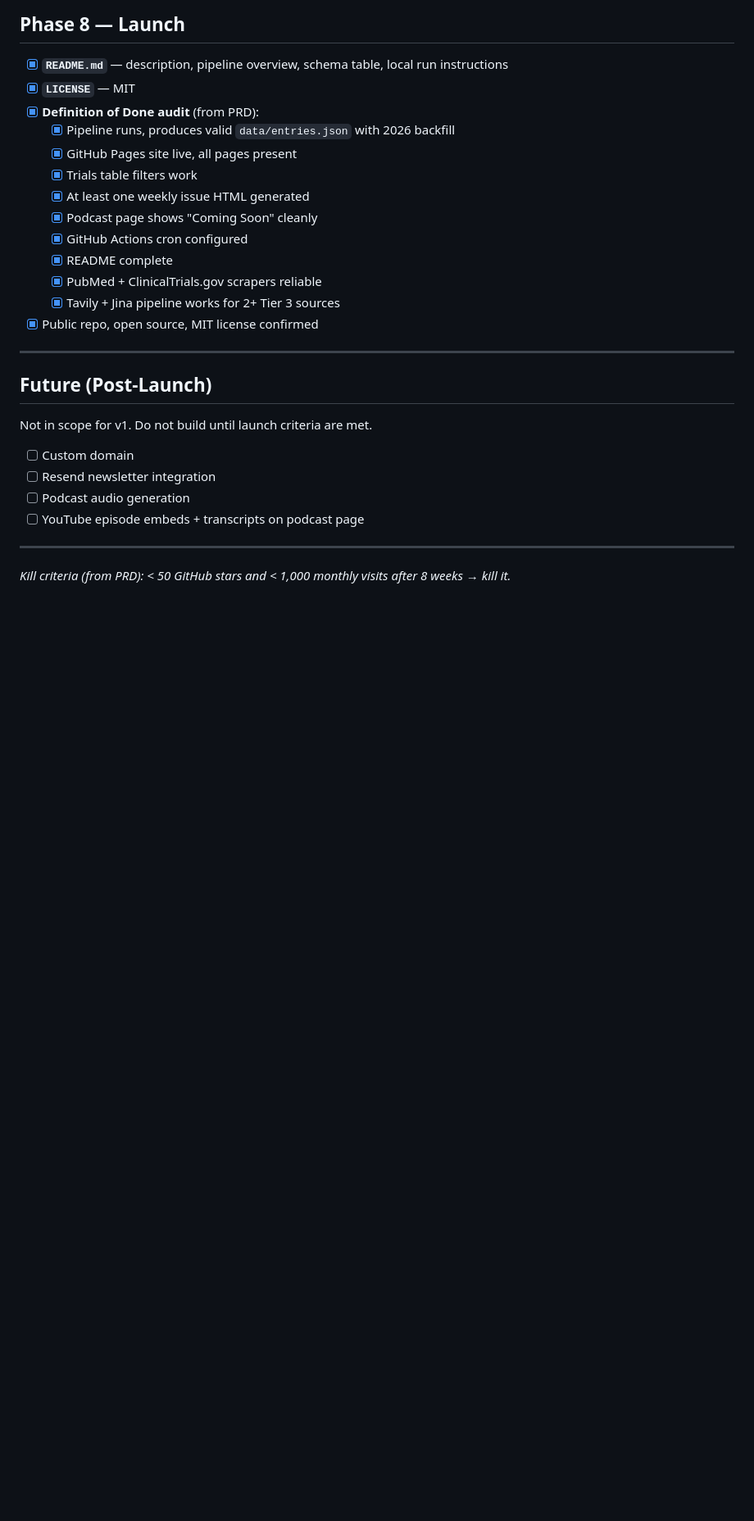
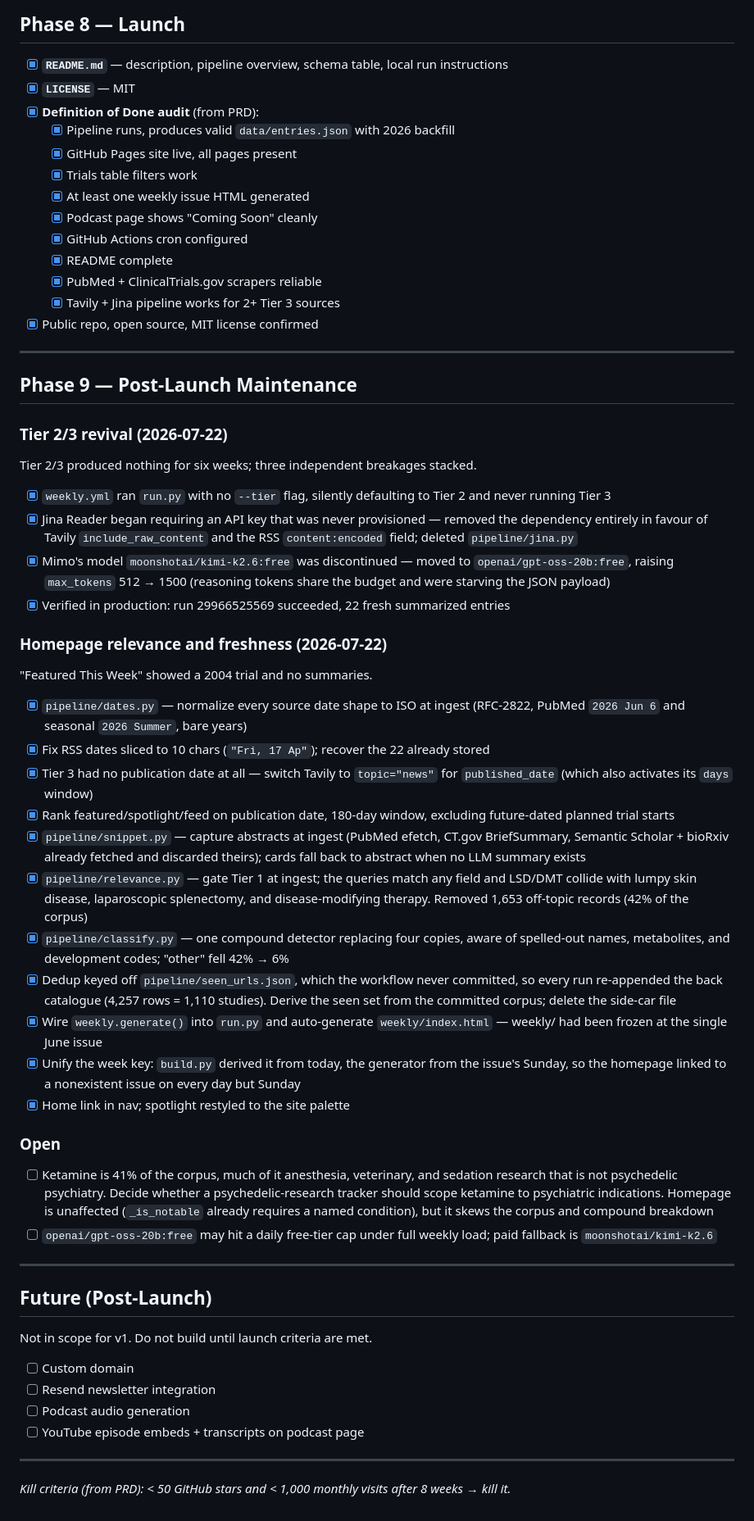
Before and after one commit to ianjamesburke/entheocast, a Markdown page: ROADMAP.md, the part around the change. Shown at 82% size. GitHub-like rendering; blank space fills up the shorter version.

Commit message:
docs: record Phase 9 maintenance in ROADMAP

```diff
--- a/ROADMAP.md
+++ b/ROADMAP.md
@@ -131,6 +131,37 @@ No LLM needed. Direct JSON parsing, filter by compound keywords.
 
 ---
 
+## Phase 9 — Post-Launch Maintenance
+
+### Tier 2/3 revival (2026-07-22)
+Tier 2/3 produced nothing for six weeks; three independent breakages stacked.
+
+- [x] `weekly.yml` ran `run.py` with no `--tier` flag, silently defaulting to Tier 2 and never running Tier 3
+- [x] Jina Reader began requiring an API key that was never provisioned — removed the dependency entirely in favour of Tavily `include_raw_content` and the RSS `content:encoded` field; deleted `pipeline/jina.py`
+- [x] Mimo's model `moonshotai/kimi-k2.6:free` was discontinued — moved to `openai/gpt-oss-20b:free`, raising `max_tokens` 512 → 1500 (reasoning tokens share the budget and were starving the JSON payload)
+- [x] Verified in production: run 29966525569 succeeded, 22 fresh summarized entries
+
+### Homepage relevance and freshness (2026-07-22)
+"Featured This Week" showed a 2004 trial and no summaries.
+
+- [x] `pipeline/dates.py` — normalize every source date shape to ISO at ingest (RFC-2822, PubMed `2026 Jun 6` and seasonal `2026 Summer`, bare years)
+- [x] Fix RSS dates sliced to 10 chars (`"Fri, 17 Ap"`); recover the 22 already stored
+- [x] Tier 3 had no publication date at all — switch Tavily to `topic="news"` for `published_date` (which also activates its `days` window)
+- [x] Rank featured/spotlight/feed on publication date, 180-day window, excluding future-dated planned trial starts
+- [x] `pipeline/snippet.py` — capture abstracts at ingest (PubMed efetch, CT.gov BriefSummary, Semantic Scholar + bioRxiv already fetched and discarded theirs); cards fall back to abstract when no LLM summary exists
+- [x] `pipeline/relevance.py` — gate Tier 1 at ingest; the queries match any field and LSD/DMT collide with lumpy skin disease, laparoscopic splenectomy, and disease-modifying therapy. Removed 1,653 off-topic records (42% of the corpus)
+- [x] `pipeline/classify.py` — one compound detector replacing four copies, aware of spelled-out names, metabolites, and development codes; "other" fell 42% → 6%
+- [x] Dedup keyed off `pipeline/seen_urls.json`, which the workflow never committed, so every run re-appended the back catalogue (4,257 rows = 1,110 studies). Derive the seen set from the committed corpus; delete the side-car file
+- [x] Wire `weekly.generate()` into `run.py` and auto-generate `weekly/index.html` — weekly/ had been frozen at the single June issue
+- [x] Unify the week key: `build.py` derived it from today, the generator from the issue's Sunday, so the homepage linked to a nonexistent issue on every day but Sunday
+- [x] Home link in nav; spotlight restyled to the site palette
+
+### Open
+- [ ] Ketamine is 41% of the corpus, much of it anesthesia, veterinary, and sedation research that is not psychedelic psychiatry. Decide whether a psychedelic-research tracker should scope ketamine to psychiatric indications. Homepage is unaffected (`_is_notable` already requires a named condition), but it skews the corpus and compound breakdown
+- [ ] `openai/gpt-oss-20b:free` may hit a daily free-tier cap under full weekly load; paid fallback is `moonshotai/kimi-k2.6`
+
+---
+
 ## Future (Post-Launch)
 
 Not in scope for v1. Do not build until launch criteria are met.
```
